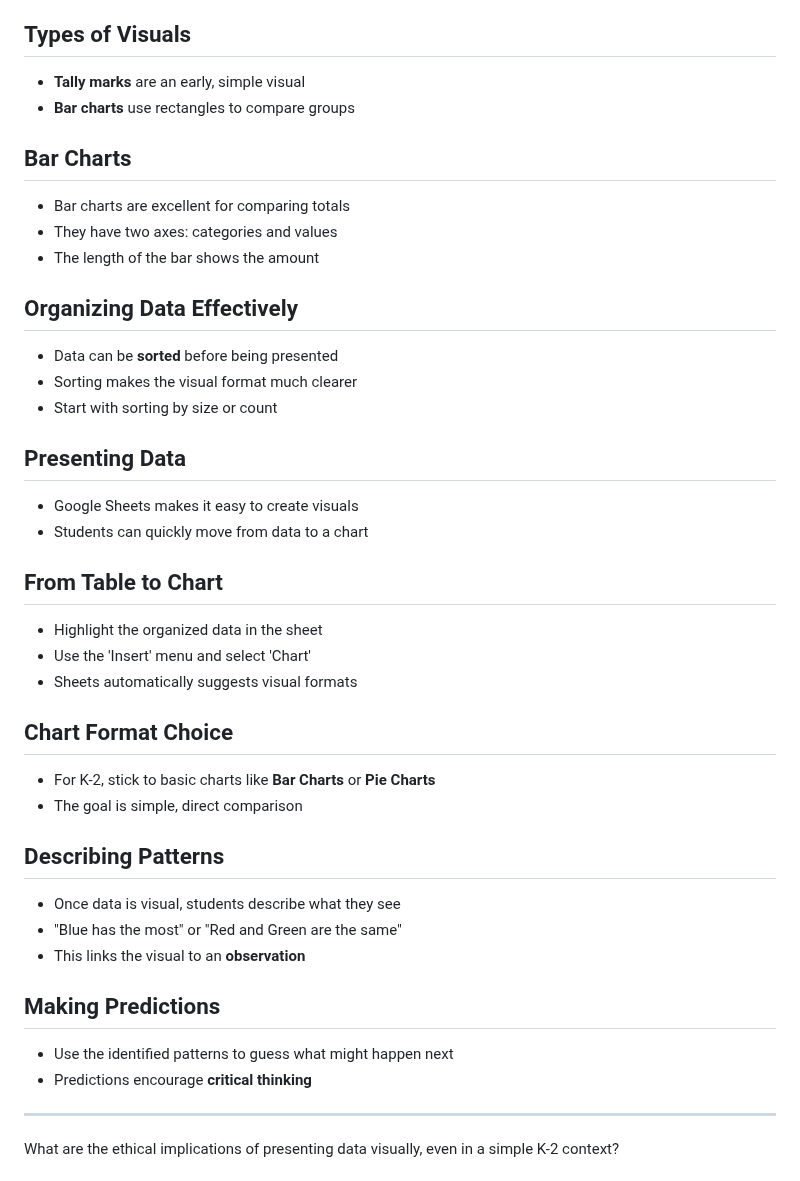
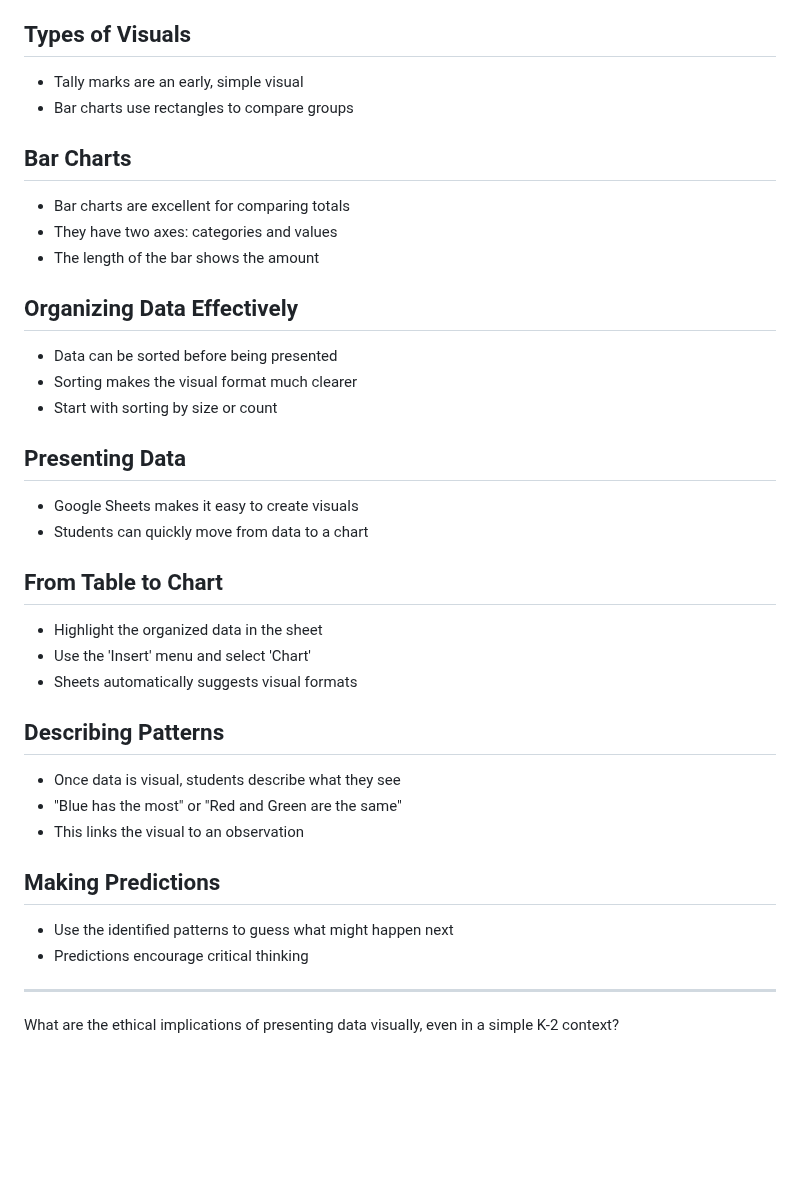
Before and after one commit to jncraton/elementary-computer-science-cpsc1030, a Markdown page: lectures/12-data-modeling-and-visualization.md, the part around the change. Drawn GitHub-style; blank space fills up the shorter version.

Commit message:
Simplify lecture

```diff
--- a/lectures/12-data-modeling-and-visualization.md
+++ b/lectures/12-data-modeling-and-visualization.md
@@ -74,8 +74,8 @@ Before using a computer, model these ideas with physical objects.
 
 ## Types of Visuals
 
-- **Tally marks** are an early, simple visual
-- **Bar charts** use rectangles to compare groups
+- Tally marks are an early, simple visual
+- Bar charts use rectangles to compare groups
 
 ## Bar Charts
 
@@ -85,7 +85,7 @@ Before using a computer, model these ideas with physical objects.
 
 ## Organizing Data Effectively
 
-- Data can be **sorted** before being presented
+- Data can be sorted before being presented
 - Sorting makes the visual format much clearer
 - Start with sorting by size or count
 
@@ -100,21 +100,16 @@ Before using a computer, model these ideas with physical objects.
 - Use the 'Insert' menu and select 'Chart'
 - Sheets automatically suggests visual formats
 
-## Chart Format Choice
-
-- For K-2, stick to basic charts like **Bar Charts** or **Pie Charts**
-- The goal is simple, direct comparison
-
 ## Describing Patterns
 
 - Once data is visual, students describe what they see
 - "Blue has the most" or "Red and Green are the same"
-- This links the visual to an **observation**
+- This links the visual to an observation
 
 ## Making Predictions
 
 - Use the identified patterns to guess what might happen next
-- Predictions encourage **critical thinking**
+- Predictions encourage critical thinking
 
 ---
 
```
